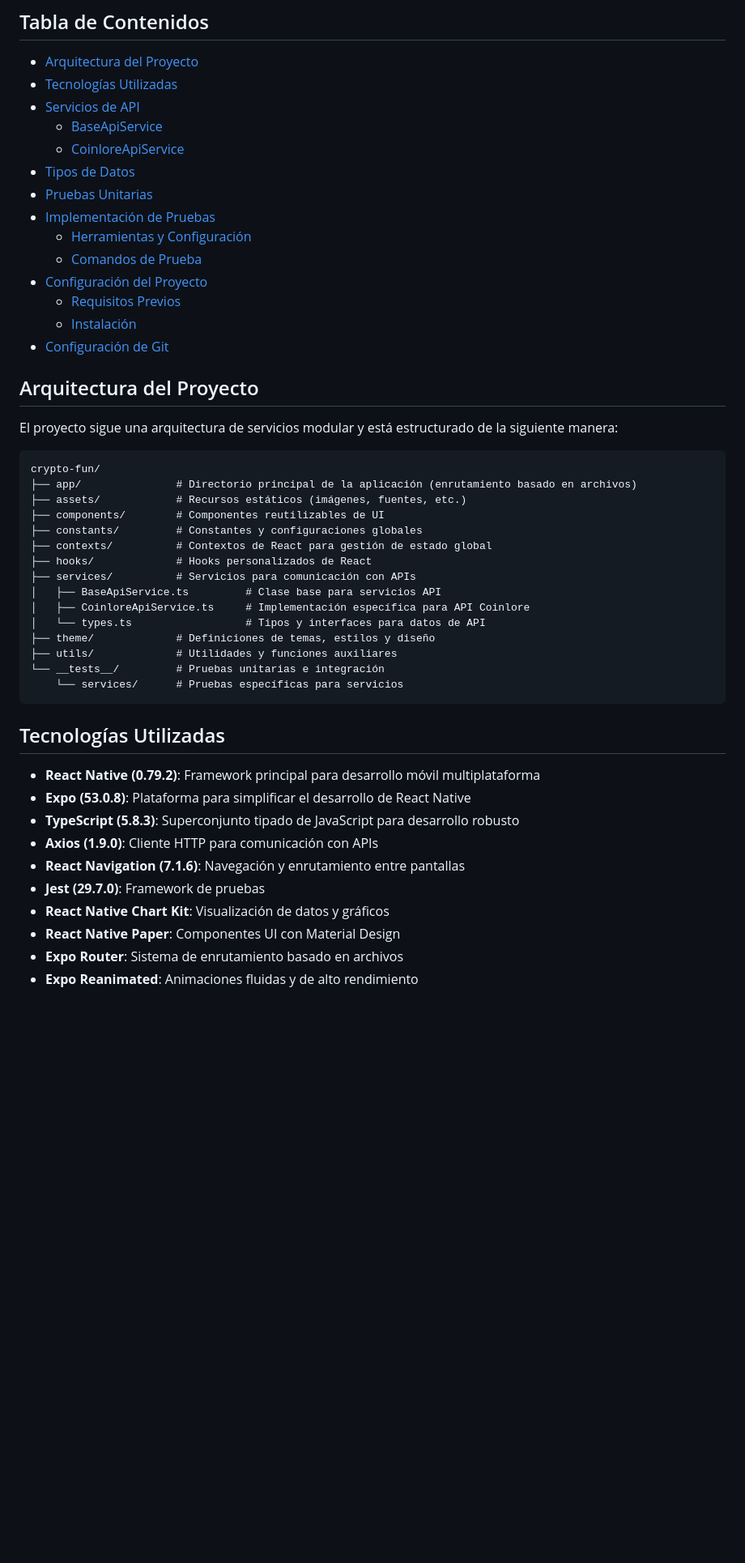
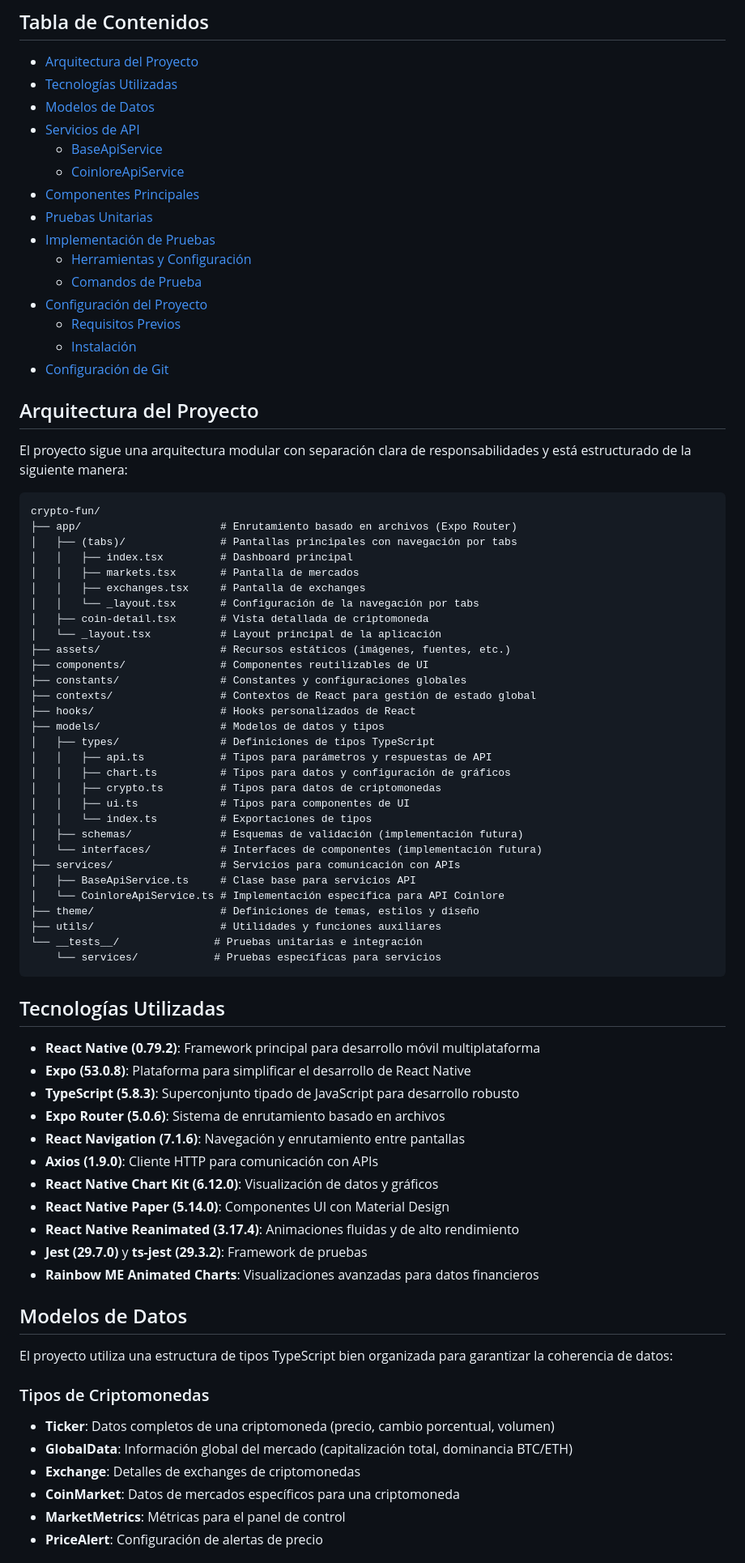
Before and after one commit to kevind700/crypto-fun, a Markdown page: README.md, the part around one of its changes. Shown at 81% size. Drawn GitHub-style; blank space fills up the shorter version.

Commit message:
docs: update README to include data models section and enhance project architecture description

````diff
--- a/README.md
+++ b/README.md
@@ -6,10 +6,11 @@ Este proyecto es una aplicación móvil para seguimiento y análisis de criptomo
 
 - [Arquitectura del Proyecto](#arquitectura-del-proyecto)
 - [Tecnologías Utilizadas](#tecnologías-utilizadas)
+- [Modelos de Datos](#modelos-de-datos)
 - [Servicios de API](#servicios-de-api)
   - [BaseApiService](#baseapiservice)
   - [CoinloreApiService](#coinloreapiservice)
-- [Tipos de Datos](#tipos-de-datos)
+- [Componentes Principales](#componentes-principales)
 - [Pruebas Unitarias](#pruebas-unitarias)
 - [Implementación de Pruebas](#implementación-de-pruebas)
   - [Herramientas y Configuración](#herramientas-y-configuración)
@@ -21,24 +22,39 @@ Este proyecto es una aplicación móvil para seguimiento y análisis de criptomo
 
 ## Arquitectura del Proyecto
 
-El proyecto sigue una arquitectura de servicios modular y está estructurado de la siguiente manera:
+El proyecto sigue una arquitectura modular con separación clara de responsabilidades y está estructurado de la siguiente manera:
 
 ```
 crypto-fun/
-├── app/               # Directorio principal de la aplicación (enrutamiento basado en archivos)
-├── assets/            # Recursos estáticos (imágenes, fuentes, etc.)
-├── components/        # Componentes reutilizables de UI
-├── constants/         # Constantes y configuraciones globales
-├── contexts/          # Contextos de React para gestión de estado global
-├── hooks/             # Hooks personalizados de React
-├── services/          # Servicios para comunicación con APIs
-│   ├── BaseApiService.ts         # Clase base para servicios API
-│   ├── CoinloreApiService.ts     # Implementación específica para API Coinlore
-│   └── types.ts                  # Tipos y interfaces para datos de API
-├── theme/             # Definiciones de temas, estilos y diseño
-├── utils/             # Utilidades y funciones auxiliares
-└── __tests__/         # Pruebas unitarias e integración
-    └── services/      # Pruebas específicas para servicios
+├── app/                      # Enrutamiento basado en archivos (Expo Router)
+│   ├── (tabs)/               # Pantallas principales con navegación por tabs
+│   │   ├── index.tsx         # Dashboard principal
+│   │   ├── markets.tsx       # Pantalla de mercados
+│   │   ├── exchanges.tsx     # Pantalla de exchanges
+│   │   └── _layout.tsx       # Configuración de la navegación por tabs
+│   ├── coin-detail.tsx       # Vista detallada de criptomoneda
+│   └── _layout.tsx           # Layout principal de la aplicación
+├── assets/                   # Recursos estáticos (imágenes, fuentes, etc.)
+├── components/               # Componentes reutilizables de UI
+├── constants/                # Constantes y configuraciones globales
+├── contexts/                 # Contextos de React para gestión de estado global
+├── hooks/                    # Hooks personalizados de React
+├── models/                   # Modelos de datos y tipos
+│   ├── types/                # Definiciones de tipos TypeScript
+│   │   ├── api.ts            # Tipos para parámetros y respuestas de API
+│   │   ├── chart.ts          # Tipos para datos y configuración de gráficos
+│   │   ├── crypto.ts         # Tipos para datos de criptomonedas
+│   │   ├── ui.ts             # Tipos para componentes de UI
+│   │   └── index.ts          # Exportaciones de tipos
+│   ├── schemas/              # Esquemas de validación (implementación futura)
+│   └── interfaces/           # Interfaces de componentes (implementación futura)
+├── services/                 # Servicios para comunicación con APIs
+│   ├── BaseApiService.ts     # Clase base para servicios API
+│   └── CoinloreApiService.ts # Implementación específica para API Coinlore
+├── theme/                    # Definiciones de temas, estilos y diseño
+├── utils/                    # Utilidades y funciones auxiliares
+└── __tests__/               # Pruebas unitarias e integración
+    └── services/            # Pruebas específicas para servicios
 ```
 
 ## Tecnologías Utilizadas
@@ -46,10 +62,25 @@ crypto-fun/
 - **React Native (0.79.2)**: Framework principal para desarrollo móvil multiplataforma
 - **Expo (53.0.8)**: Plataforma para simplificar el desarrollo de React Native
 - **TypeScript (5.8.3)**: Superconjunto tipado de JavaScript para desarrollo robusto
+- **Expo Router (5.0.6)**: Sistema de enrutamiento basado en archivos
+- **React Navigation (7.1.6)**: Navegación y enrutamiento entre pantallas
 - **Axios (1.9.0)**: Cliente HTTP para comunicación con APIs
-- **React Navigation (7.1.6)**: Navegación y enrutamiento entre pantallas
-- **Jest (29.7.0)**: Framework de pruebas
-- **React Native Chart Kit**: Visualización de datos y gráficos
-- **React Native Paper**: Componentes UI con Material Design
-- **Expo Router**: Sistema de enrutamiento basado en archivos
-- **Expo Reanimated**: Animaciones fluidas y de alto rendimiento
+- **React Native Chart Kit (6.12.0)**: Visualización de datos y gráficos
+- **React Native Paper (5.14.0)**: Componentes UI con Material Design
+- **React Native Reanimated (3.17.4)**: Animaciones fluidas y de alto rendimiento
+- **Jest (29.7.0)** y **ts-jest (29.3.2)**: Framework de pruebas
+- **Rainbow ME Animated Charts**: Visualizaciones avanzadas para datos financieros
+
+## Modelos de Datos
+
+El proyecto utiliza una estructura de tipos TypeScript bien organizada para garantizar la coherencia de datos:
+
+### Tipos de Criptomonedas
+
+- **Ticker**: Datos completos de una criptomoneda (precio, cambio porcentual, volumen)
+- **GlobalData**: Información global del mercado (capitalización total, dominancia BTC/ETH)
+- **Exchange**: Detalles de exchanges de criptomonedas
+- **CoinMarket**: Datos de mercados específicos para una criptomoneda
+- **MarketMetrics**: Métricas para el panel de control
+- **PriceAlert**: Configuración de alertas de precio
+
````
Also changed, not shown: other parts of README.md (+22 -7 lines).
